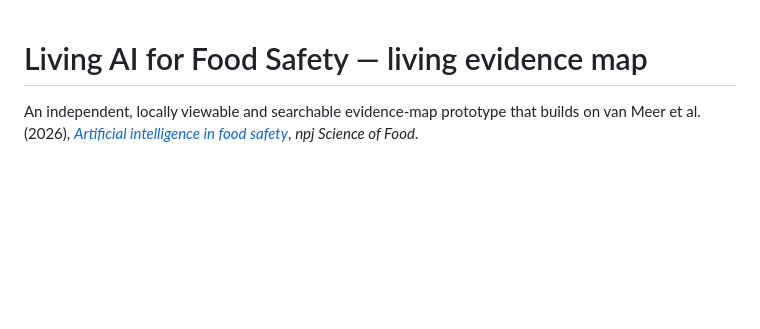
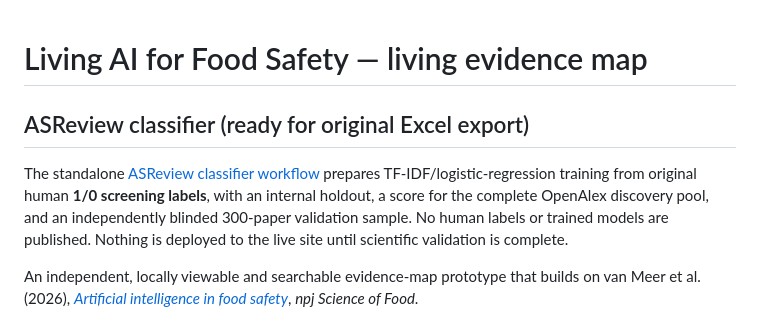
Before and after one commit to basvandervelden/ai_food_safety_review, a Markdown page: README.md, the part around the change. Drawn GitHub-style; blank space fills up the shorter version.

Commit message:
docs: link prepared ASReview classifier workflow in README

```diff
--- a/README.md
+++ b/README.md
@@ -1,4 +1,9 @@
 # Living AI for Food Safety — living evidence map
+
+## ASReview classifier (ready for original Excel export)
+
+The standalone [ASReview classifier workflow](docs/asreview_classifier.md) prepares TF-IDF/logistic-regression training from original human **1/0 screening labels**, with an internal holdout, a score for the complete OpenAlex discovery pool, and an independently blinded 300-paper validation sample. No human labels or trained models are published. Nothing is deployed to the live site until scientific validation is complete.
+
 
 An independent, locally viewable and searchable evidence-map prototype that builds on van Meer et al. (2026), [*Artificial intelligence in food safety*](https://doi.org/10.1038/s41538-026-00925-1), *npj Science of Food*.
 
```
